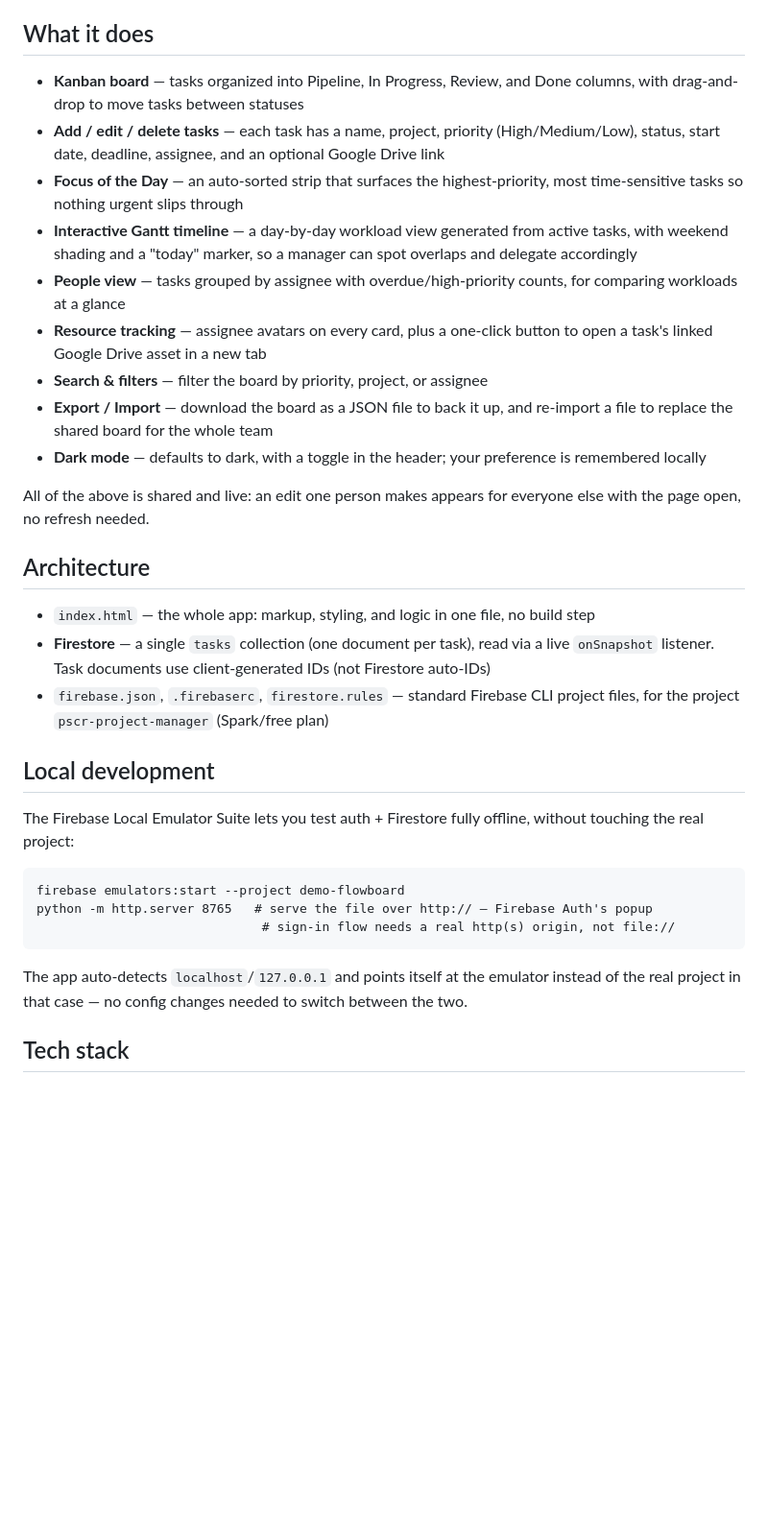
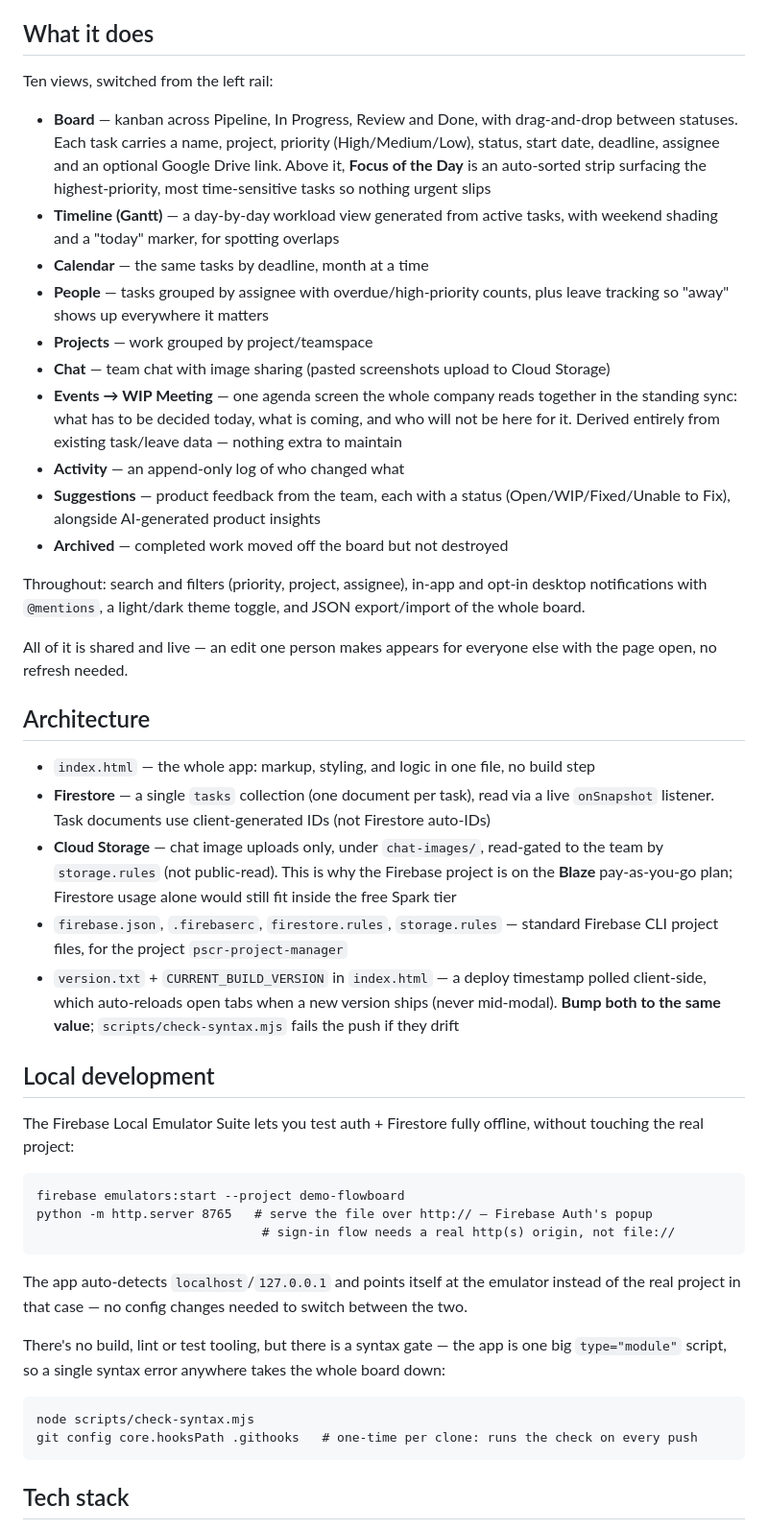
Before and after one commit to deane-ms/team-project-manager, a Markdown page: README.md, the part around one of its changes. Shown at 96% size. Drawn GitHub-style; blank space fills up the shorter version.

Commit message:
Bring the README up to date with the views that have shipped
It listed four of the ten views and predated Calendar, Projects, Chat,
Events -> WIP Meeting, Activity, Suggestions and Archived. Also corrects
the architecture section, which still said Spark/free plan with no
mention of Cloud Storage, and adds the deploy + version-stamp rules and
a pointer to CLAUDE.md.

Co-Authored-By: Claude Opus 5 (1M context) <noreply@anthropic.com>

````diff
--- a/README.md
+++ b/README.md
@@ -14,33 +14,48 @@ in the UI and independently at the database level via Firestore Security Rules
 
 ## What it does
 
-- **Kanban board** — tasks organized into Pipeline, In Progress, Review, and Done columns, with
-  drag-and-drop to move tasks between statuses
-- **Add / edit / delete tasks** — each task has a name, project, priority (High/Medium/Low),
-  status, start date, deadline, assignee, and an optional Google Drive link
-- **Focus of the Day** — an auto-sorted strip that surfaces the highest-priority, most
-  time-sensitive tasks so nothing urgent slips through
-- **Interactive Gantt timeline** — a day-by-day workload view generated from active tasks, with
-  weekend shading and a "today" marker, so a manager can spot overlaps and delegate accordingly
-- **People view** — tasks grouped by assignee with overdue/high-priority counts, for comparing
-  workloads at a glance
-- **Resource tracking** — assignee avatars on every card, plus a one-click button to open a task's
-  linked Google Drive asset in a new tab
-- **Search & filters** — filter the board by priority, project, or assignee
-- **Export / Import** — download the board as a JSON file to back it up, and re-import a file to
-  replace the shared board for the whole team
-- **Dark mode** — defaults to dark, with a toggle in the header; your preference is remembered locally
+Ten views, switched from the left rail:
 
-All of the above is shared and live: an edit one person makes appears for everyone else with the
-page open, no refresh needed.
+- **Board** — kanban across Pipeline, In Progress, Review and Done, with drag-and-drop between
+  statuses. Each task carries a name, project, priority (High/Medium/Low), status, start date,
+  deadline, assignee and an optional Google Drive link. Above it, **Focus of the Day** is an
+  auto-sorted strip surfacing the highest-priority, most time-sensitive tasks so nothing urgent
+  slips
+- **Timeline (Gantt)** — a day-by-day workload view generated from active tasks, with weekend
+  shading and a "today" marker, for spotting overlaps
+- **Calendar** — the same tasks by deadline, month at a time
+- **People** — tasks grouped by assignee with overdue/high-priority counts, plus leave tracking
+  so "away" shows up everywhere it matters
+- **Projects** — work grouped by project/teamspace
+- **Chat** — team chat with image sharing (pasted screenshots upload to Cloud Storage)
+- **Events → WIP Meeting** — one agenda screen the whole company reads together in the standing
+  sync: what has to be decided today, what is coming, and who will not be here for it. Derived
+  entirely from existing task/leave data — nothing extra to maintain
+- **Activity** — an append-only log of who changed what
+- **Suggestions** — product feedback from the team, each with a status (Open/WIP/Fixed/Unable to
+  Fix), alongside AI-generated product insights
+- **Archived** — completed work moved off the board but not destroyed
+
+Throughout: search and filters (priority, project, assignee), in-app and opt-in desktop
+notifications with `@mentions`, a light/dark theme toggle, and JSON export/import of the whole
+board.
+
+All of it is shared and live — an edit one person makes appears for everyone else with the page
+open, no refresh needed.
 
 ## Architecture
 
 - `index.html` — the whole app: markup, styling, and logic in one file, no build step
 - **Firestore** — a single `tasks` collection (one document per task), read via a live
   `onSnapshot` listener. Task documents use client-generated IDs (not Firestore auto-IDs)
-- `firebase.json`, `.firebaserc`, `firestore.rules` — standard Firebase CLI project files, for the
-  project `pscr-project-manager` (Spark/free plan)
+- **Cloud Storage** — chat image uploads only, under `chat-images/`, read-gated to the team by
+  `storage.rules` (not public-read). This is why the Firebase project is on the **Blaze**
+  pay-as-you-go plan; Firestore usage alone would still fit inside the free Spark tier
+- `firebase.json`, `.firebaserc`, `firestore.rules`, `storage.rules` — standard Firebase CLI
+  project files, for the project `pscr-project-manager`
+- `version.txt` + `CURRENT_BUILD_VERSION` in `index.html` — a deploy timestamp polled
+  client-side, which auto-reloads open tabs when a new version ships (never mid-modal). **Bump
+  both to the same value**; `scripts/check-syntax.mjs` fails the push if they drift
 
 ## Local development
 
@@ -54,6 +69,13 @@ python -m http.server 8765   # serve the file over http:// — Firebase Auth's p
 The app auto-detects `localhost`/`127.0.0.1` and points itself at the emulator instead of the real
 project in that case — no config changes needed to switch between the two.
 
+There's no build, lint or test tooling, but there is a syntax gate — the app is one big
+`type="module"` script, so a single syntax error anywhere takes the whole board down:
+```
+node scripts/check-syntax.mjs
+git config core.hooksPath .githooks   # one-time per clone: runs the check on every push
+```
+
 ## Tech stack
 
 - Plain HTML, [Tailwind CSS](https://tailwindcss.com/) (via CDN, `darkMode: 'class'`), and vanilla
````
Also changed, not shown: other parts of README.md (+14 -0 lines).
